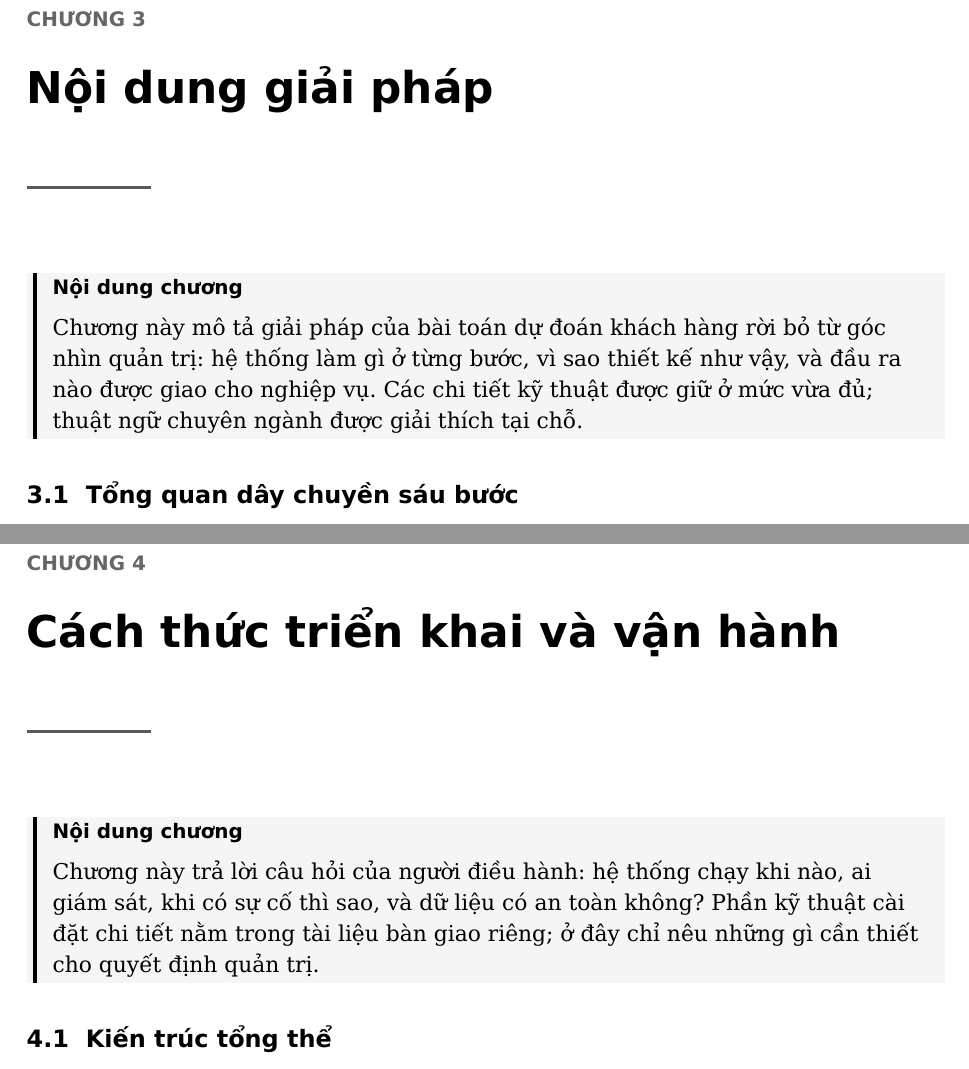
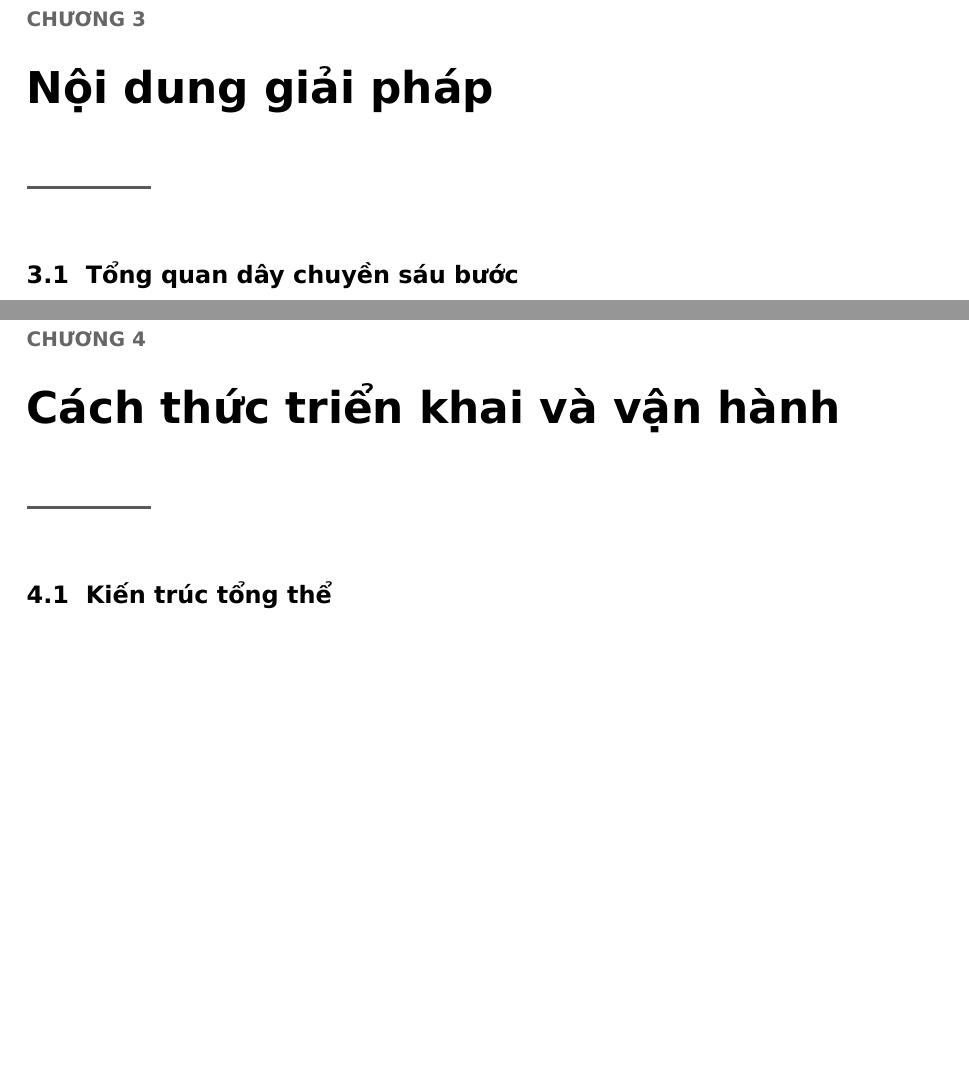
Before and after one commit to bahung123/NCKH-LAB-AI-DS, a LaTeX document (main.tex, which reads chapters/03-giai-phap.tex, chapters/04-trien-khai.tex): two parts of pages 18 and 26 of 50 before the commit and two parts of pages 18 and 26 of 49 after it, joined at a grey line, cut so that both start at the same text, the shorter picture padded with empty space. Compiled offline with XeLaTeX.

Commit message:
Bỏ 3 khối 'Nội dung chương' ở đầu chương 3, 4, 8

```diff
--- a/chapters/03-giai-phap.tex
+++ b/chapters/03-giai-phap.tex
@@ -1,10 +1,6 @@
 % 03-giai-phap.tex — Chương 3: Nội dung giải pháp
 
 \chapter{Nội dung giải pháp}\label{ch:giaiphap}
-
-\begin{tomtat}[Nội dung chương]
-Chương này mô tả giải pháp của bài toán dự đoán khách hàng rời bỏ từ góc nhìn quản trị: hệ thống làm gì ở từng bước, vì sao thiết kế như vậy, và đầu ra nào được giao cho nghiệp vụ. Các chi tiết kỹ thuật được giữ ở mức vừa đủ; thuật ngữ chuyên ngành được giải thích tại chỗ.
-\end{tomtat}
 
 \section{Tổng quan dây chuyền sáu bước}
 
--- a/chapters/04-trien-khai.tex
+++ b/chapters/04-trien-khai.tex
@@ -2,10 +2,6 @@
 
 \chapter{Cách thức triển khai và vận hành}\label{ch:trienkhai}
 
-\begin{tomtat}[Nội dung chương]
-Chương này trả lời câu hỏi của người điều hành: hệ thống chạy khi nào, ai giám sát, khi có sự cố thì sao, và dữ liệu có an toàn không?
-Phần kỹ thuật cài đặt chi tiết nằm trong tài liệu bàn giao riêng; ở đây chỉ nêu những gì cần thiết cho quyết định quản trị.
-\end{tomtat}
 
 \section{Kiến trúc tổng thể}
 
```
Also changed, not shown: chapters/08-rui-ro.tex (+0 -4 lines), final/bao-cao-khoa-hoc-du-bao-hanh-vi-khach-hang.pdf.
